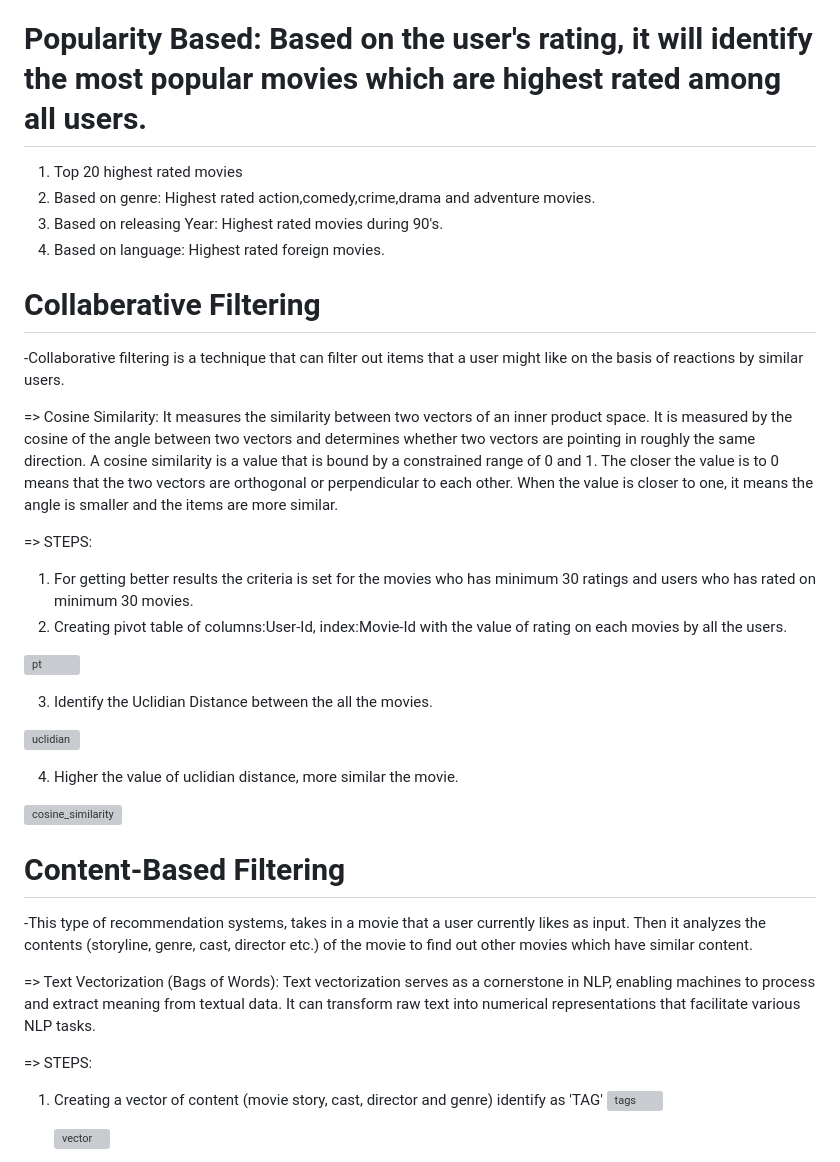
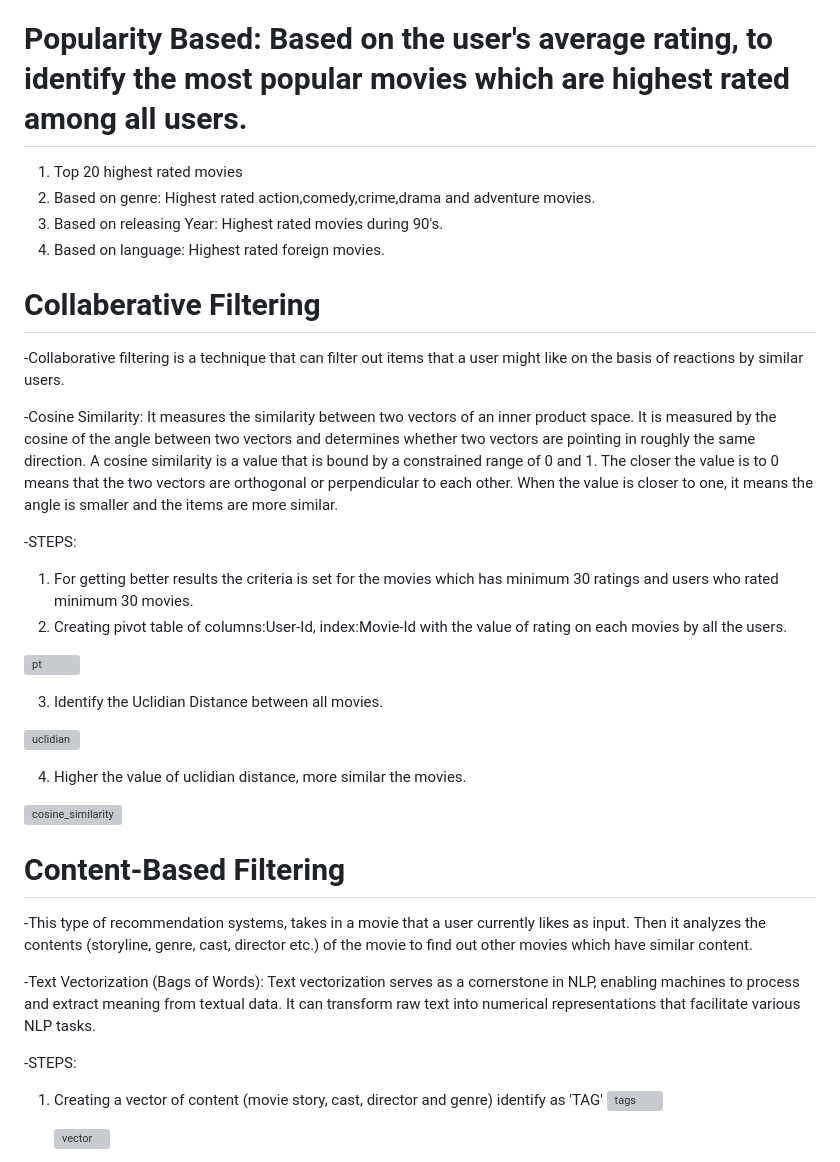
Before and after one commit to Harshpatelabcd/Movie_Recommender-Content-Collaberative-Filtering-, a Markdown page: README.md, the part around the change printed below. Rendered like a GitHub page; grey boxes are pictures that could not be loaded.

```diff
--- a/README.md
+++ b/README.md
@@ -19,7 +19,7 @@
 6. NumPy
 7. Pandas
 
-# Popularity Based: Based on the user's rating, it will identify the most popular movies which are highest rated among all users.
+# Popularity Based: Based on the user's average rating, to identify the most popular movies which are highest rated among all users.
 1. Top 20 highest rated movies
 2. Based on genre: Highest rated action,comedy,crime,drama and adventure movies.
 3. Based on releasing Year: Highest rated movies during 90's.
@@ -28,28 +28,28 @@
 # Collaberative Filtering
 -Collaborative filtering is a technique that can filter out items that a user might like on the basis of reactions by similar users.
 
-=> Cosine Similarity: It measures the similarity between two vectors of an inner product space. It is measured by the cosine of the angle between two vectors and determines whether two vectors are pointing in roughly the same direction. A cosine similarity is a value that is bound by a constrained range of 0 and 1. The closer the value is to 0 means that the two vectors are orthogonal or perpendicular to each other. When the value is closer to one, it means the angle is smaller and the items are more similar.
+-Cosine Similarity: It measures the similarity between two vectors of an inner product space. It is measured by the cosine of the angle between two vectors and determines whether two vectors are pointing in roughly the same direction. A cosine similarity is a value that is bound by a constrained range of 0 and 1. The closer the value is to 0 means that the two vectors are orthogonal or perpendicular to each other. When the value is closer to one, it means the angle is smaller and the items are more similar.
 
-=> STEPS:
-1. For getting better results the criteria is set for the movies who has minimum 30 ratings and users who has rated on minimum 30 movies.
+-STEPS:
+1. For getting better results the criteria is set for the movies which has minimum 30 ratings and users who rated minimum 30 movies.
 2. Creating pivot table of columns:User-Id, index:Movie-Id with the value of rating on each movies by all the users.
 
   ![pt](https://github.com/Harshpatelabcd/Movie_Recommender-Content-Collaberative-Filtering-/assets/73551662/30ce0fad-4d5b-4d27-abd5-c6a1fa0a78f9)
 
-3. Identify the Uclidian Distance between the all the movies.
+3. Identify the Uclidian Distance between all movies.
 
   ![uclidian](https://github.com/Harshpatelabcd/Movie_Recommender-Content-Collaberative-Filtering-/assets/73551662/5ebad5ec-81e1-4587-ab2b-1249c0f72b8c)
 
-4. Higher the value of uclidian distance, more similar the movie.
+4. Higher the value of uclidian distance, more similar the movies.
 
   ![cosine_similarity](https://github.com/Harshpatelabcd/Movie_Recommender-Content-Collaberative-Filtering-/assets/73551662/5ab749ab-51fb-485d-b8fe-cc543068fceb)
 
 # Content-Based Filtering
 -This type of recommendation systems, takes in a movie that a user currently likes as input. Then it analyzes the contents (storyline, genre, cast, director etc.) of the movie to find out other movies which have similar content.
 
-=> Text Vectorization (Bags of Words): Text vectorization serves as a cornerstone in NLP, enabling machines to process and extract meaning from textual data. It  can transform raw text into numerical representations that facilitate various NLP tasks.
+-Text Vectorization (Bags of Words): Text vectorization serves as a cornerstone in NLP, enabling machines to process and extract meaning from textual data. It  can transform raw text into numerical representations that facilitate various NLP tasks.
 
-=> STEPS:
+-STEPS:
 1. Creating a vector of content (movie story, cast, director and genre) identify as 'TAG'
    ![tags](https://github.com/Harshpatelabcd/Movie_Recommender-Content-Collaberative-Filtering-/assets/73551662/448da5da-287c-4fc8-aecc-817e350c719c)
 
```
Also changed, not shown: other parts of README.md (+5 -4 lines).
